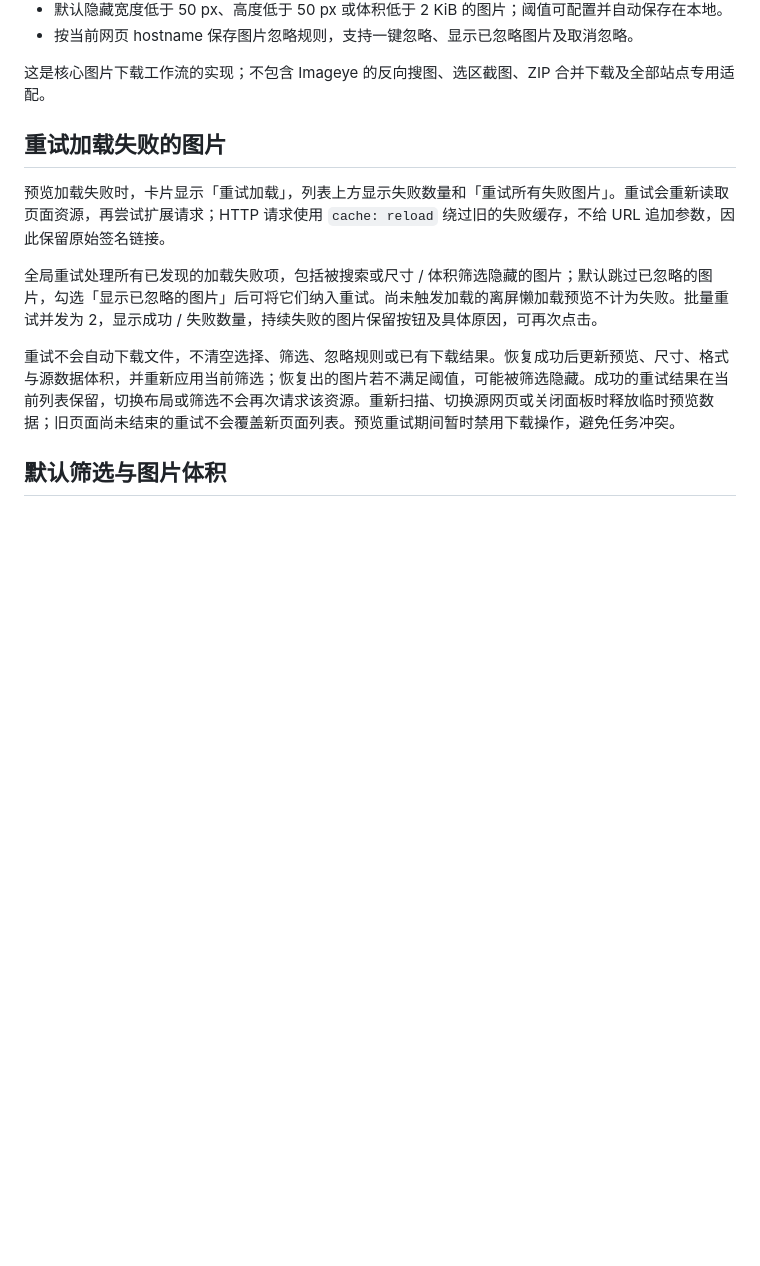
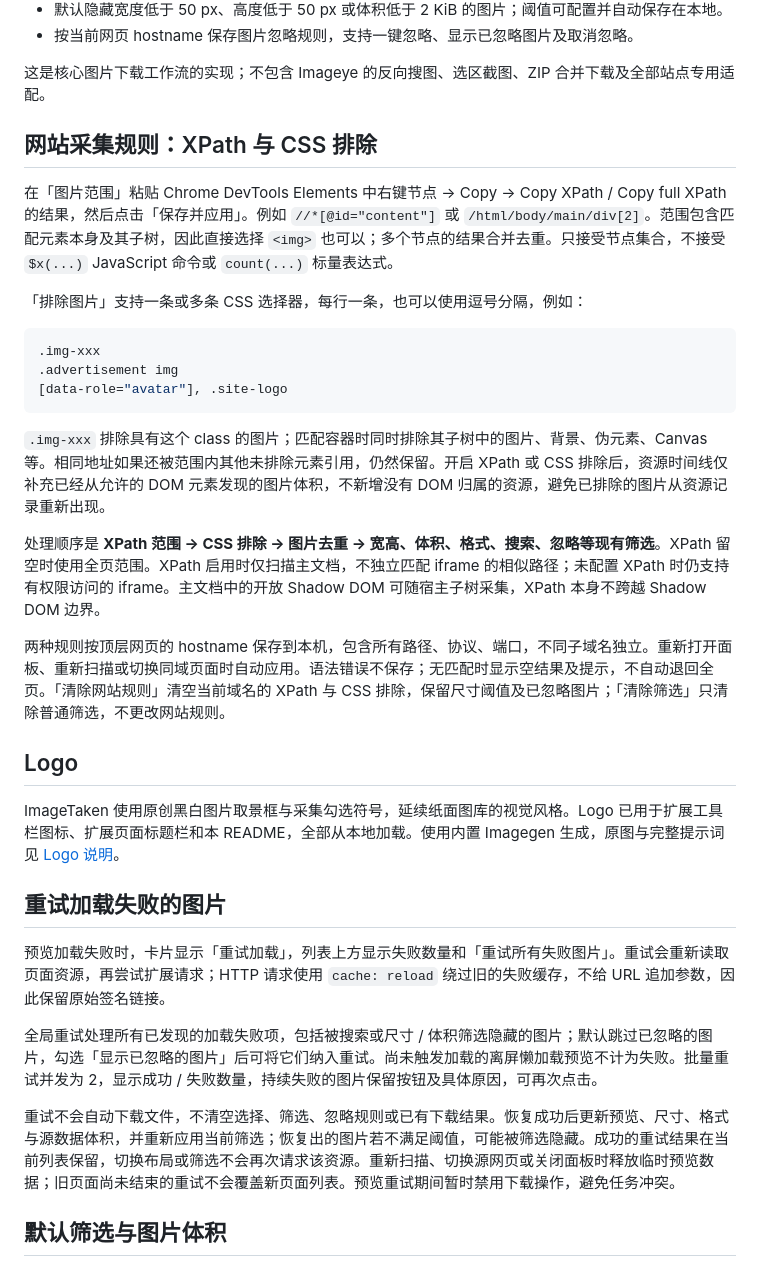
Before and after one commit to tellok/chrome-extension-imagedown, a Markdown page: README.md, the part around one of its changes. GitHub-like rendering; blank space fills up the shorter version.

````diff
--- a/README.md
+++ b/README.md
@@ -36,6 +41,28 @@
 - 按当前网页 hostname 保存图片忽略规则，支持一键忽略、显示已忽略图片及取消忽略。
 
 这是核心图片下载工作流的实现；不包含 Imageye 的反向搜图、选区截图、ZIP 合并下载及全部站点专用适配。
+
+## 网站采集规则：XPath 与 CSS 排除
+
+在「图片范围」粘贴 Chrome DevTools Elements 中右键节点 → Copy → Copy XPath / Copy full XPath 的结果，然后点击「保存并应用」。例如 `//*[@id="content"]` 或 `/html/body/main/div[2]`。范围包含匹配元素本身及其子树，因此直接选择 `<img>` 也可以；多个节点的结果合并去重。只接受节点集合，不接受 `$x(...)` JavaScript 命令或 `count(...)` 标量表达式。
+
+「排除图片」支持一条或多条 CSS 选择器，每行一条，也可以使用逗号分隔，例如：
+
+```css
+.img-xxx
+.advertisement img
+[data-role="avatar"], .site-logo
+```
+
+`.img-xxx` 排除具有这个 class 的图片；匹配容器时同时排除其子树中的图片、背景、伪元素、Canvas 等。相同地址如果还被范围内其他未排除元素引用，仍然保留。开启 XPath 或 CSS 排除后，资源时间线仅补充已经从允许的 DOM 元素发现的图片体积，不新增没有 DOM 归属的资源，避免已排除的图片从资源记录重新出现。
+
+处理顺序是 **XPath 范围 → CSS 排除 → 图片去重 → 宽高、体积、格式、搜索、忽略等现有筛选**。XPath 留空时使用全页范围。XPath 启用时仅扫描主文档，不独立匹配 iframe 的相似路径；未配置 XPath 时仍支持有权限访问的 iframe。主文档中的开放 Shadow DOM 可随宿主子树采集，XPath 本身不跨越 Shadow DOM 边界。
+
+两种规则按顶层网页的 hostname 保存到本机，包含所有路径、协议、端口，不同子域名独立。重新打开面板、重新扫描或切换同域页面时自动应用。语法错误不保存；无匹配时显示空结果及提示，不自动退回全页。「清除网站规则」清空当前域名的 XPath 与 CSS 排除，保留尺寸阈值及已忽略图片；「清除筛选」只清除普通筛选，不更改网站规则。
+
+## Logo
+
+ImageTaken 使用原创黑白图片取景框与采集勾选符号，延续纸面图库的视觉风格。Logo 已用于扩展工具栏图标、扩展页面标题栏和本 README，全部从本地加载。使用内置 Imagegen 生成，原图与完整提示词见 [Logo 说明](docs/logo.md)。
 
 ## 重试加载失败的图片
 
````
Also changed, not shown: other parts of README.md (+13 -8 lines), docs/illustrations.md (+4 -4 lines), docs/logo.md (added, +9 -0 lines), extension/assets/imagetaken-logo.png (added), 16 other files.
